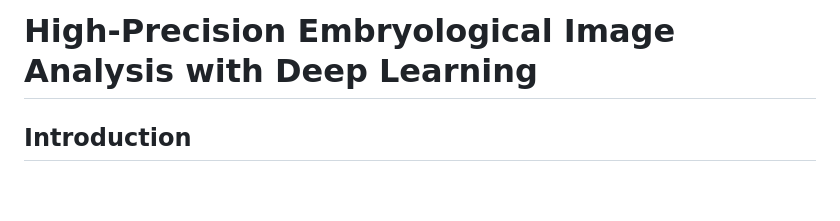
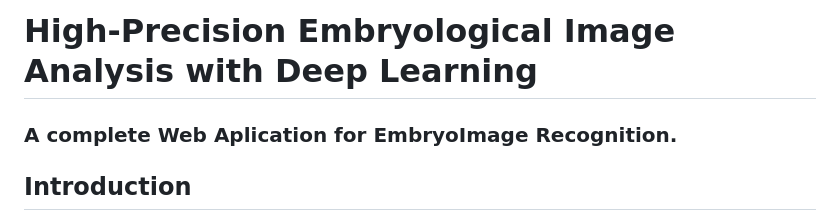
Before and after one commit to ephemeraldream/EmbryoVision, a Markdown page: README.md, the part around the change. GitHub-like rendering; blank space fills up the shorter version.

```diff
--- a/README.md
+++ b/README.md
@@ -1,4 +1,6 @@
 # High-Precision Embryological Image Analysis with Deep Learning
+
+### A complete Web Aplication for EmbryoImage Recognition.
 
 ## Introduction
 
```
